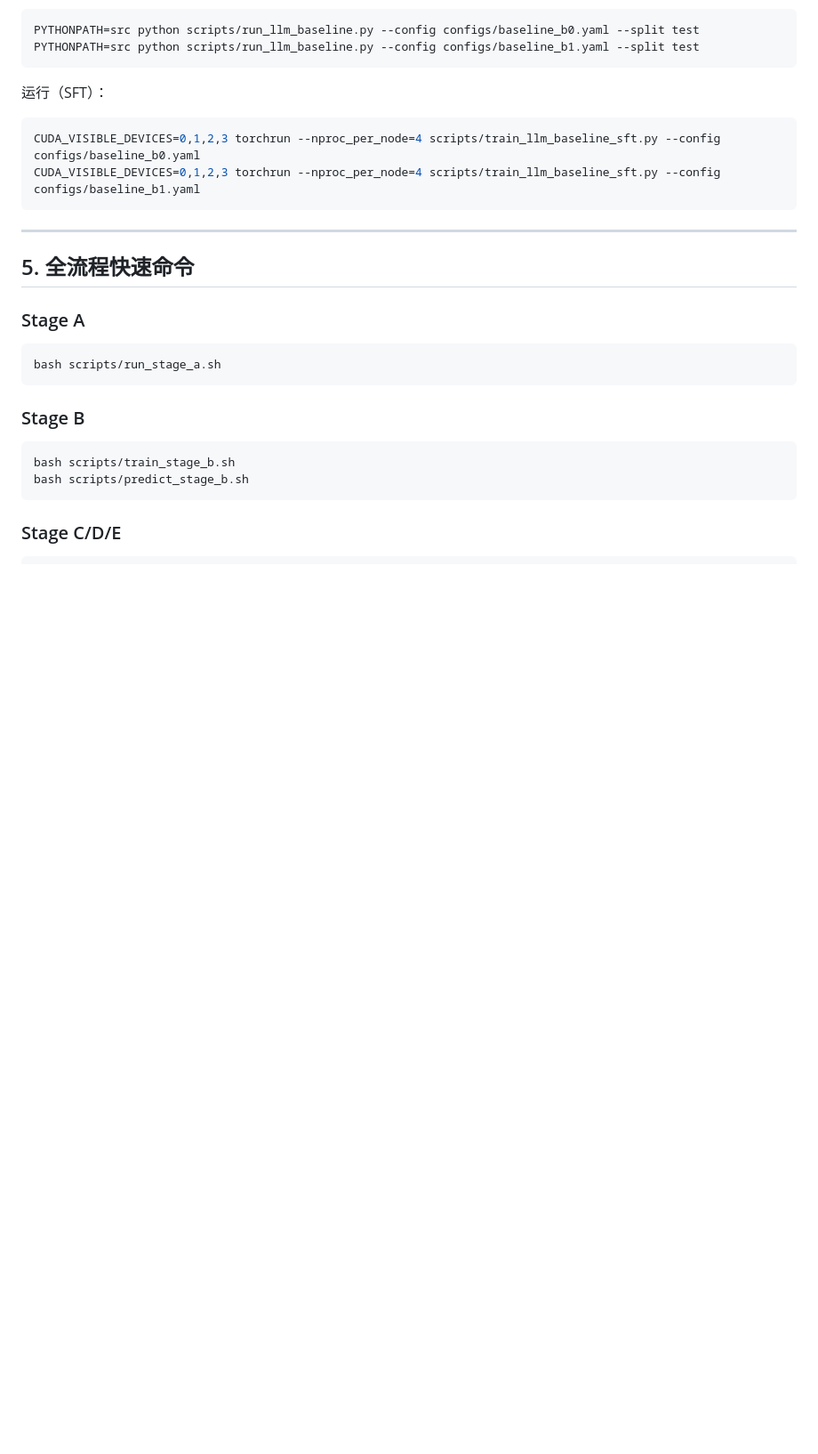
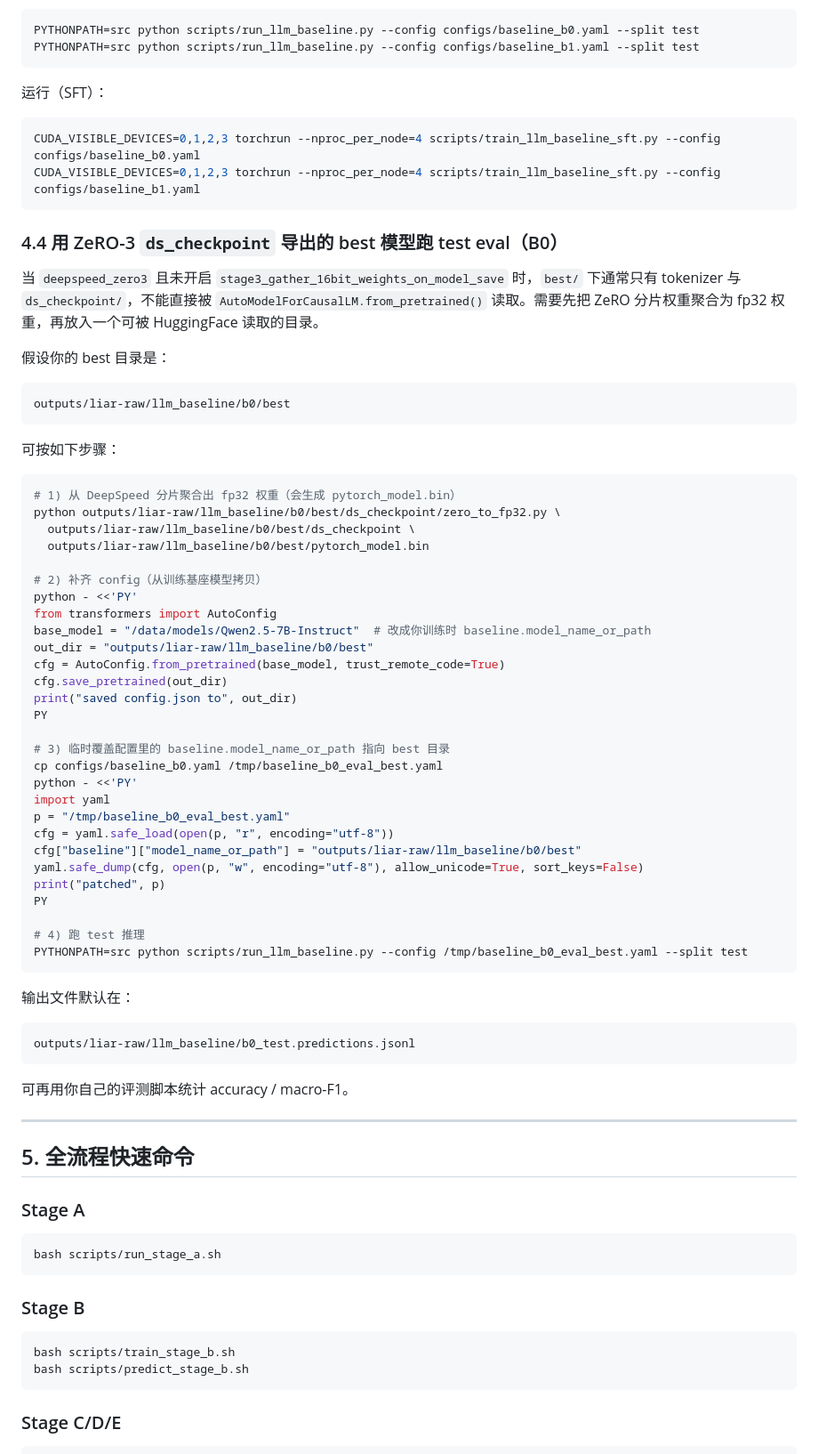
Before and after one commit to fenglinbei/fact-checking, a Markdown page: README.md, the part around the change. Shown at 89% size. Rendered like a GitHub page; blank space fills up the shorter version.

Commit message:
docs: add ZeRO-3 checkpoint eval workflow for baseline b0

````diff
--- a/README.md
+++ b/README.md
@@ -266,6 +266,57 @@ CUDA_VISIBLE_DEVICES=0,1,2,3 torchrun --nproc_per_node=4 scripts/train_llm_basel
 CUDA_VISIBLE_DEVICES=0,1,2,3 torchrun --nproc_per_node=4 scripts/train_llm_baseline_sft.py --config configs/baseline_b1.yaml
 ```
 
+### 4.4 用 ZeRO-3 `ds_checkpoint` 导出的 best 模型跑 test eval（B0）
+
+当 `deepspeed_zero3` 且未开启 `stage3_gather_16bit_weights_on_model_save` 时，`best/` 下通常只有 tokenizer 与 `ds_checkpoint/`，不能直接被 `AutoModelForCausalLM.from_pretrained()` 读取。需要先把 ZeRO 分片权重聚合为 fp32 权重，再放入一个可被 HuggingFace 读取的目录。
+
+假设你的 best 目录是：
+
+```text
+outputs/liar-raw/llm_baseline/b0/best
+```
+
+可按如下步骤：
+
+```bash
+# 1) 从 DeepSpeed 分片聚合出 fp32 权重（会生成 pytorch_model.bin）
+python outputs/liar-raw/llm_baseline/b0/best/ds_checkpoint/zero_to_fp32.py \
+  outputs/liar-raw/llm_baseline/b0/best/ds_checkpoint \
+  outputs/liar-raw/llm_baseline/b0/best/pytorch_model.bin
+
+# 2) 补齐 config（从训练基座模型拷贝）
+python - <<'PY'
+from transformers import AutoConfig
+base_model = "/data/models/Qwen2.5-7B-Instruct"  # 改成你训练时 baseline.model_name_or_path
+out_dir = "outputs/liar-raw/llm_baseline/b0/best"
+cfg = AutoConfig.from_pretrained(base_model, trust_remote_code=True)
+cfg.save_pretrained(out_dir)
+print("saved config.json to", out_dir)
+PY
+
+# 3) 临时覆盖配置里的 baseline.model_name_or_path 指向 best 目录
+cp configs/baseline_b0.yaml /tmp/baseline_b0_eval_best.yaml
+python - <<'PY'
+import yaml
+p = "/tmp/baseline_b0_eval_best.yaml"
+cfg = yaml.safe_load(open(p, "r", encoding="utf-8"))
+cfg["baseline"]["model_name_or_path"] = "outputs/liar-raw/llm_baseline/b0/best"
+yaml.safe_dump(cfg, open(p, "w", encoding="utf-8"), allow_unicode=True, sort_keys=False)
+print("patched", p)
+PY
+
+# 4) 跑 test 推理
+PYTHONPATH=src python scripts/run_llm_baseline.py --config /tmp/baseline_b0_eval_best.yaml --split test
+```
+
+输出文件默认在：
+
+```text
+outputs/liar-raw/llm_baseline/b0_test.predictions.jsonl
+```
+
+可再用你自己的评测脚本统计 accuracy / macro-F1。
+
 ---
 
 ## 5. 全流程快速命令
````
